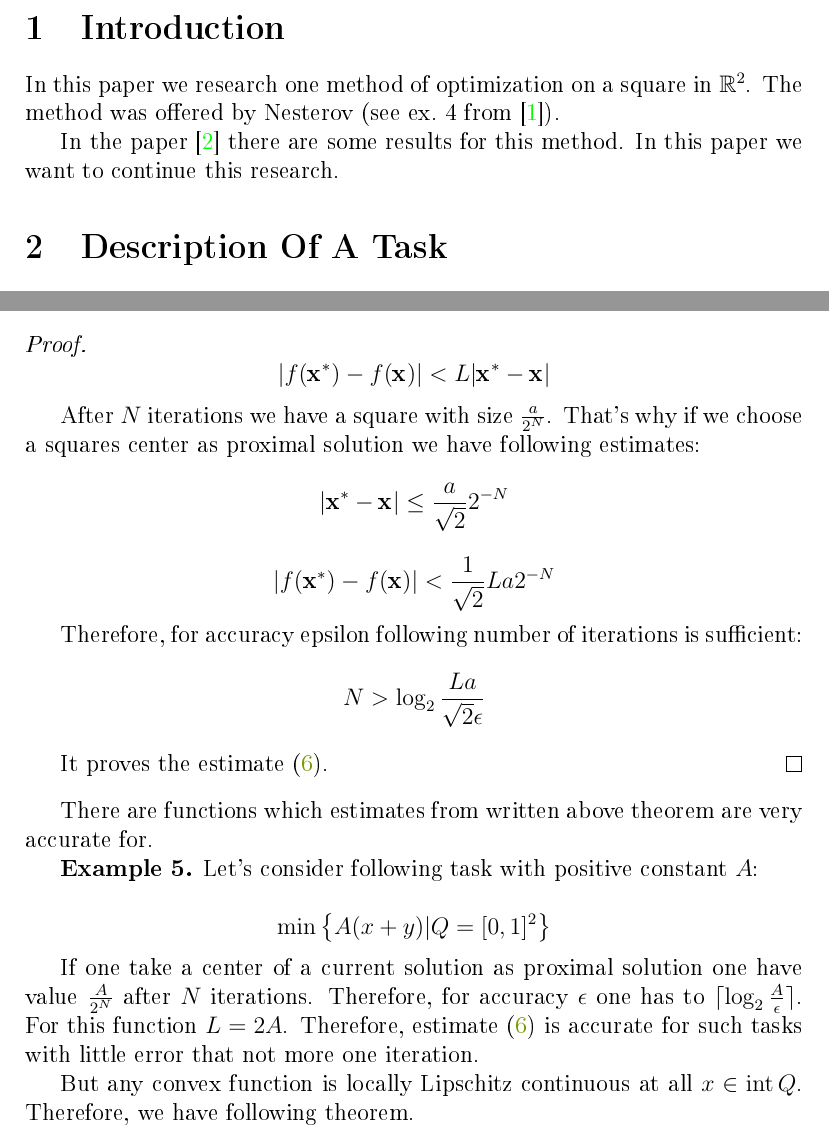
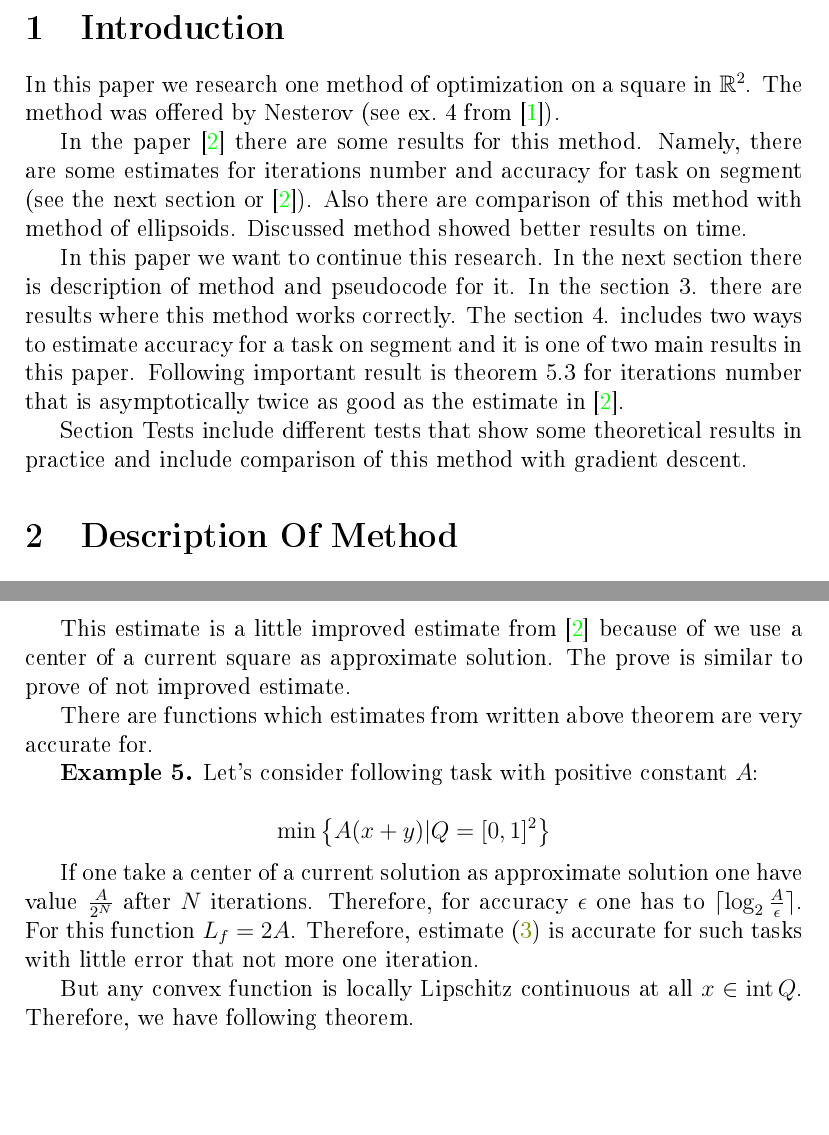
Before and after one commit to ASEDOS999/SPP, a LaTeX document (One_method.tex): two parts of pages 2 and 9 of 17 before the commit and two parts of pages 2 and 8 of 15 after it, joined at a grey line, cut so that both start at the same text, the shorter picture padded with empty space. The pictures show the PDF file One_method.pdf that the author committed with the source.

Commit message:
Add introduction. Fix little error.

```diff
--- a/One_method.tex
+++ b/One_method.tex
@@ -46,9 +46,13 @@
 
 In this paper we research one method of optimization on a square in $\mathbb{R}^2$. The method was offered by Nesterov (see ex.~4 from ~\cite{task}).
 
-In the paper~\cite{Ston_Pas} there are some results for this method. In this paper we want to continue this research.
+In the paper~\cite{Ston_Pas} there are some results for this method. Namely, there are some estimates for iterations number and accuracy for task on segment (see the next section or \cite{Ston_Pas}). Also there are comparison of this method with method of ellipsoids. Discussed method showed better results on time.
 
-\section{Description Of A Task}
+In this paper we want to continue this research. In the next section there is description of method and pseudocode for it. In the section~3. there are results where this method works correctly. The section~4. includes two ways to estimate accuracy for a task on segment and it is one of two main results in this paper. Following important result is theorem 5.3 for iterations number that is asymptotically twice as good as the estimate in \cite{Ston_Pas}.
+
+Section Tests include different tests that show some theoretical results in practice and include comparison of this method with gradient descent.
+
+\section{Description Of Method}
 
 Let's consider a following task:
 
@@ -129,5 +133 @@ The method does not work for all convex functions even for zero error on segment
 
-\textbf{Example 1}.
-\begin{equation}
-f(x,y) = \max\{x-2y, y-2x\}, \\
-Q = [-1, 1]^2
@@ -198,7 +194,3 @@ $$B(x,y) = Ax^2 + 2Bxy + Cy^2 + Dx +Ey + F,$$
 $$L = B''_{xy} = B''_{yx} = 2B < \infty$$
 where $A \geq 0,AC - B^2\geq0$. Also estimate for $\delta$ has some sense (estimate is non zero if $\textbf{x}_0$ is not optimal solution). Also one can easy show that this estimate is accurate for task from example 3.
 
-
-
-In order to give an estimate for all functions with a continuous gradient let's consider following object. We define a modulus of continuity $\omega(f, \delta)$  for function $f$ on a set $E$ as:
-$$\omega(f, \delta) = \left\{\sup|f(x_1) - f(x_2)|\Big|x_1, x_2\in E, |x_1-x_2|<\delta\right\}$$
@@ -280,22 +251,11 @@ Thirdly, all theorems in this section use $f'_y$ on horizontal segment and $f'_x
 Following estimates are correct if each iterations was correct (a rectangle is selected correctly on each iterations).
 
 \begin{theorem}
-If function $f$ is convex and $L$-Lipschitz continuous, then for to solve initial task with accuracy $\epsilon$ on function one has to take a center of a current square as proximal solution and make following iteration's numbers:
-\begin{equation}\label{NI1}N = \left\lceil\log_2\frac{La}{\sqrt{2}\epsilon}\right\rceil\end{equation}
+If function $f$ is convex and $L_f$-Lipschitz continuous, then for to solve initial task with accuracy $\epsilon$ on function one has to take a center of a current square as approximate  solution and make following iteration's numbers:
+\begin{equation}\label{NI1}N = \left\lceil\log_2\frac{L_fa}{\sqrt{2}\epsilon}\right\rceil\end{equation}
 where $a$ is a size of the initial square $Q$.
 \end{theorem}
-\begin{proof}
-$$|f(\textbf{x}^*) - f(\textbf{x})| < L|\textbf{x}^* - \textbf{x}|$$
-
-After $N$ iterations we have a square with size $\frac{a}{2^N}$. That's why if we choose a squares center as proximal solution we have following estimates:
-$$|\textbf{x}^* - \textbf{x}| \leq \frac{a}{\sqrt{2}}2^{-N}$$
-$$|f(\textbf{x}^*) - f(\textbf{x})| < \frac{1}{\sqrt{2}}La2^{-N}$$
-
-Therefore, for accuracy epsilon following number of iterations is sufficient:
-$$N > \log_2\frac{La}{\sqrt{2}\epsilon}$$
-
-It proves the estimate \eqref{NI1}.
-\end{proof}
+This estimate is a little improved estimate from \cite{Ston_Pas} because of we use a center of a current square as approximate  solution. The prove is similar to prove of not improved estimate.
 
 There are functions which estimates from written above theorem are very accurate for.
 
@@ -303,7 +263,7 @@ There are functions which estimates from written above theorem are very accurate
 
 $$\min\left\{A(x+y)|Q = [0,1]^2\right\}$$
 
-If one take a center of a current solution as proximal solution one have value $\frac{A}{2^N}$ after $N$ iterations. Therefore, for accuracy $\epsilon$ one has to $\lceil\log_2\frac{A}{\epsilon}\rceil$. For this function $L = 2A$. Therefore, estimate \eqref{NI1} is accurate for such tasks with little error that not more one iteration.
+If one take a center of a current solution as approximate  solution one have value $\frac{A}{2^N}$ after $N$ iterations. Therefore, for accuracy $\epsilon$ one has to $\lceil\log_2\frac{A}{\epsilon}\rceil$. For this function $L_f = 2A$. Therefore, estimate \eqref{NI1} is accurate for such tasks with little error that not more one iteration.
 
 But any convex function is locally Lipschitz continuous at all $x \in \intt Q$. Therefore, we have following theorem.
 
@@ -331,11 +291,11 @@ $$f(\textbf{x}) - f(\textbf{x}^*) - (f'(\textbf{x}^*), \textbf{x} - \textbf{x}^*
 
 If $\textbf{x}^*$ is a solution and an internal point, then $f'(\textbf{x}^*) = 0$:
 
-$$f(\textbf{x}) - f(\textbf{x}^*)\leq \frac{L_g}{2}\|\textbf{x}-\textbf{x}^*\|^2$$
+$$f(\textbf{x}) - f(\textbf{x}^*)\leq \frac{L}{2}\|\textbf{x}-\textbf{x}^*\|^2$$
 
 After $N$ iterations we have the estimate:
 
-$$f(\textbf{x}) - f(\textbf{x}^*)\leq \frac{L_g}{4}\left(\frac{a}{2^N}\right)^2$$
+$$f(\textbf{x}) - f(\textbf{x}^*)\leq \frac{L}{4}\left(\frac{a}{2^N}\right)^2$$
 
 Using it we have estimate \eqref{NI3}.
 \end{proof}
```
Also changed, not shown: One_method.pdf, One_method.tex (53 more changed lines).
